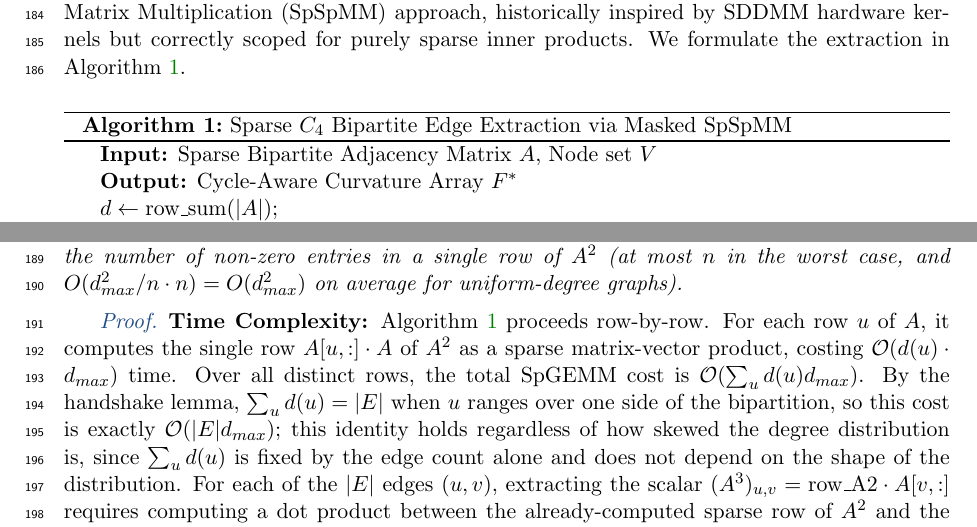
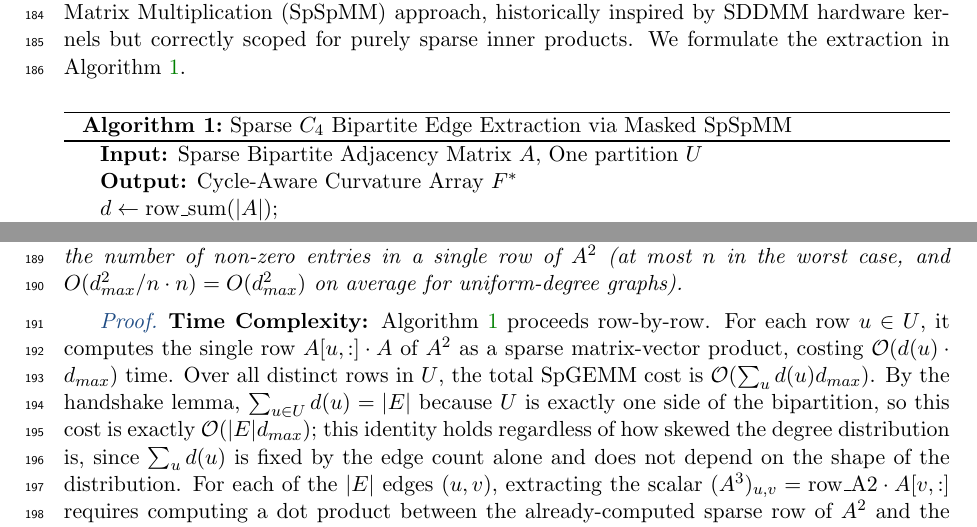
Before and after one commit to The-MathKing/cycle-aware-frc, a LaTeX document (local_manuscript/manuscript.tex): two parts of page 6 of 17, joined at a grey line, cut so that both start at the same text. Compiled offline with pdfLaTeX.

Commit message:
Address Round 3 referee report minor nitpick: change V to U

```diff
--- a/local_manuscript/manuscript.tex
+++ b/local_manuscript/manuscript.tex
@@ -154,7 +154,7 @@ To evaluate $F^*(e)$ computationally across massive graphs, we bypass dense matr
 \caption{Sparse $C_4$ Bipartite Edge Extraction via Masked SpSpMM}
 \label{alg:spspmm}
 \SetAlgoLined
-\KwIn{Sparse Bipartite Adjacency Matrix $A$, Node set $V$}
+\KwIn{Sparse Bipartite Adjacency Matrix $A$, One partition $U$}
 \KwOut{Cycle-Aware Curvature Array $F^*$}
 $d \gets \text{row\_sum}(|A|)$\;
 $F^* \gets \text{empty\_array}(|E|)$\;
@@ -178,7 +178,7 @@ The time complexity of \cref{alg:spspmm} is bounded by $\mathcal{O}(|E| d_{max})
 \end{theorem}
 
 \begin{proof}
-\textbf{Time Complexity:} Algorithm~\ref{alg:spspmm} proceeds row-by-row. For each row $u$ of $A$, it computes the single row $A[u,:]\cdot A$ of $A^2$ as a sparse matrix-vector product, costing $\mathcal{O}(d(u) \cdot d_{max})$ time. Over all distinct rows, the total SpGEMM cost is $\mathcal{O}(\sum_u d(u) d_{max})$. By the handshake lemma, $\sum_u d(u) = |E|$ when $u$ ranges over one side of the bipartition, so this cost is exactly $\mathcal{O}(|E| d_{max})$; this identity holds regardless of how skewed the degree distribution is, since $\sum_u d(u)$ is fixed by the edge count alone and does not depend on the shape of the distribution. For each of the $|E|$ edges $(u,v)$, extracting the scalar $(A^3)_{u,v} = \text{row\_A2} \cdot A[v,:]$ requires computing a dot product between the already-computed sparse row of $A^2$ and the sparse row $v$ of $A$. Since row $v$ has exactly $d(v) \le d_{max}$ non-zeros, the dot product costs $\mathcal{O}(d_{max})$ per edge. Summing over all edges yields extraction cost $\mathcal{O}(|E| d_{max})$, the same order as the SpGEMM cost above, so the overall time complexity is $\mathcal{O}(|E| d_{max})$ -- a $d_{max}^2$ improvement over the Ollivier-Ricci optimal transport bound of $\mathcal{O}(|E| d_{max}^3)$.
+\textbf{Time Complexity:} Algorithm~\ref{alg:spspmm} proceeds row-by-row. For each row $u \in U$, it computes the single row $A[u,:]\cdot A$ of $A^2$ as a sparse matrix-vector product, costing $\mathcal{O}(d(u) \cdot d_{max})$ time. Over all distinct rows in $U$, the total SpGEMM cost is $\mathcal{O}(\sum_u d(u) d_{max})$. By the handshake lemma, $\sum_{u \in U} d(u) = |E|$ because $U$ is exactly one side of the bipartition, so this cost is exactly $\mathcal{O}(|E| d_{max})$; this identity holds regardless of how skewed the degree distribution is, since $\sum_u d(u)$ is fixed by the edge count alone and does not depend on the shape of the distribution. For each of the $|E|$ edges $(u,v)$, extracting the scalar $(A^3)_{u,v} = \text{row\_A2} \cdot A[v,:]$ requires computing a dot product between the already-computed sparse row of $A^2$ and the sparse row $v$ of $A$. Since row $v$ has exactly $d(v) \le d_{max}$ non-zeros, the dot product costs $\mathcal{O}(d_{max})$ per edge. Summing over all edges yields extraction cost $\mathcal{O}(|E| d_{max})$, the same order as the SpGEMM cost above, so the overall time complexity is $\mathcal{O}(|E| d_{max})$ -- a $d_{max}^2$ improvement over the Ollivier-Ricci optimal transport bound of $\mathcal{O}(|E| d_{max}^3)$.
 
 \textbf{Space Complexity:} The algorithm stores the sparse $A$ matrix ($O(|E|)$ memory), the degree array ($O(|V|)$), and the output curvature array ($O(|E|)$). Crucially, it does \emph{not} materialize $A^2$ globally: each row of $A^2$ is computed, used to extract the needed scalar entries, and then discarded before the next row is processed. The peak live memory for intermediate row computation is $O(\mathrm{nnz}(r_{A^2}))$ for a single row of $A^2$, which is bounded by $O(n)$ in the worst case but is $O(d_{max}^2)$ on average. Total space complexity is therefore $\mathcal{O}(|E| + |V|)$ plus the transient single-row buffer.
 \end{proof}
```
Also changed, not shown: local_manuscript/manuscript.tex (2 more changed lines), 1 other file.
